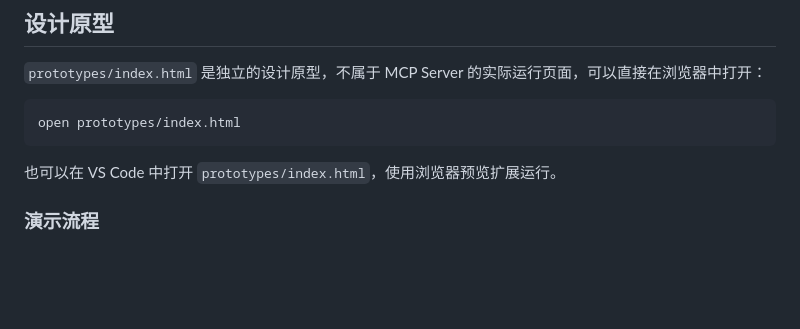
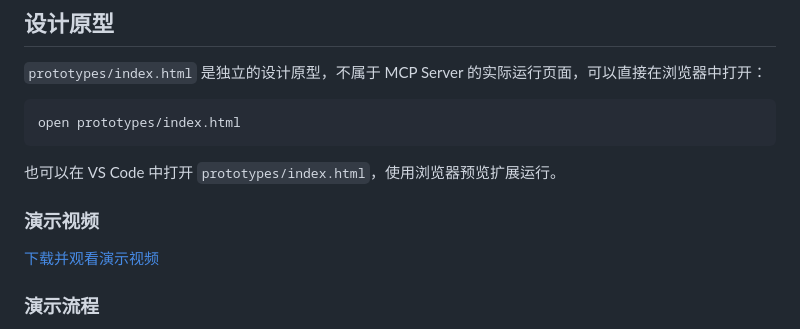
Before and after one commit to felix-001/speak2code, a Markdown page: README.md, the part around the change. Drawn GitHub-style; blank space fills up the shorter version.

Commit message:
docs: add demo video link

````diff
--- a/README.md
+++ b/README.md
@@ -94,6 +94,10 @@ open prototypes/index.html
 ```
 
 也可以在 VS Code 中打开 `prototypes/index.html`，使用浏览器预览扩展运行。
+
+### 演示视频
+
+[下载并观看演示视频](演示.mp4)
 
 ### 演示流程
 
````
